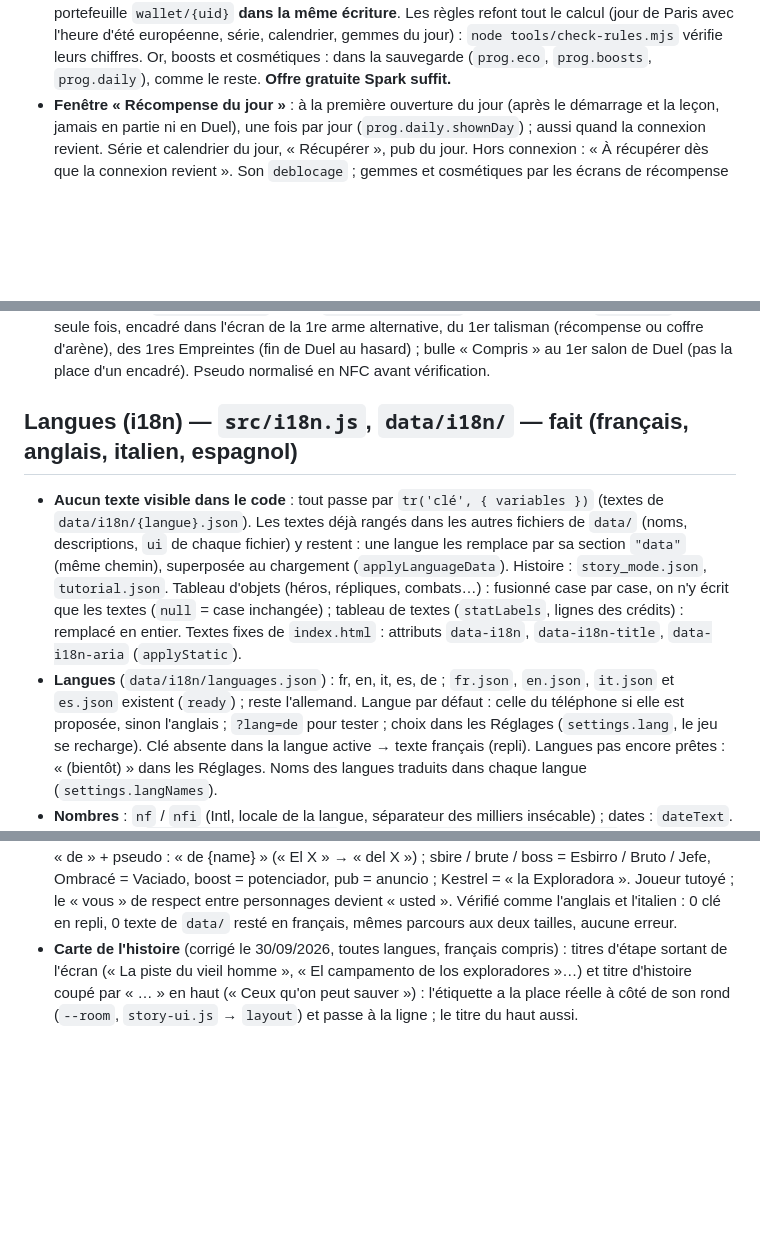
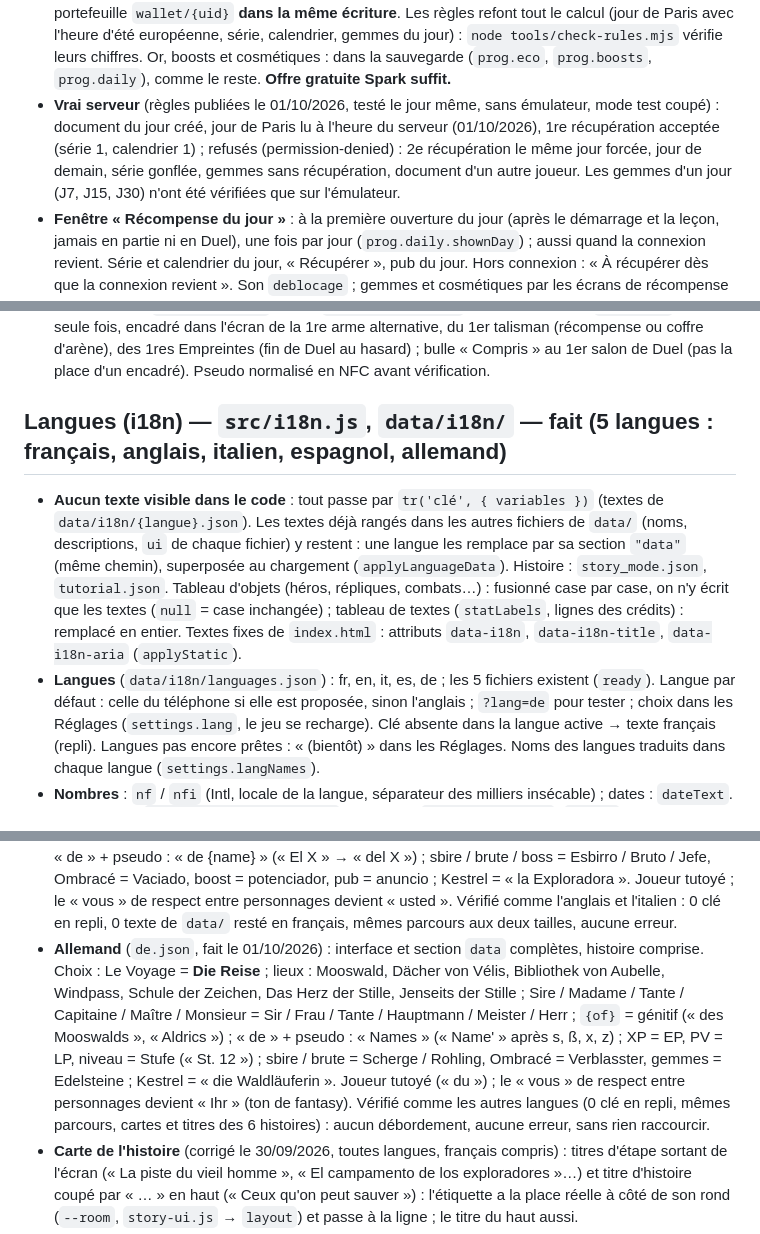
Before and after one commit to Cronos2A/trois-signes, a Markdown page: CLAUDE.md, 3 parts joined by grey strips. Rendered like a GitHub page; blank space fills up the shorter version.

Commit message:
Allemand vérifié ; récompenses de connexion testées sur le vrai serveur ; CLAUDE.md et à faire.md à jour
Co-Authored-By: Claude Opus 5.5 <noreply@anthropic.com>
Claude-Session: https://claude.ai/code/session_01M5Vd8KpNoErxL5k1Kie7k2

```diff
--- a/CLAUDE.md
+++ b/CLAUDE.md
@@ -205,6 +205,10 @@ elle ne se recharge pas pendant une super. Bouton rond en bas à droite (l'appui
   un seul crédit), gemmes versées au portefeuille `wallet/{uid}` **dans la même écriture**. Les règles refont tout le calcul (jour de Paris
   avec l'heure d'été européenne, série, calendrier, gemmes du jour) : `node tools/check-rules.mjs` vérifie leurs chiffres.
   Or, boosts et cosmétiques : dans la sauvegarde (`prog.eco`, `prog.boosts`, `prog.daily`), comme le reste. **Offre gratuite Spark suffit.**
+- **Vrai serveur** (règles publiées le 01/10/2026, testé le jour même, sans émulateur, mode test coupé) : document du jour créé, jour de Paris
+  lu à l'heure du serveur (01/10/2026), 1re récupération acceptée (série 1, calendrier 1) ; refusés (permission-denied) : 2e récupération le même
+  jour forcée, jour de demain, série gonflée, gemmes sans récupération, document d'un autre joueur. Les gemmes d'un jour (J7, J15, J30)
+  n'ont été vérifiées que sur l'émulateur.
 - **Fenêtre « Récompense du jour »** : à la première ouverture du jour (après le démarrage et la leçon, jamais en partie ni en Duel),
   une fois par jour (`prog.daily.shownDay`) ; aussi quand la connexion revient. Série et calendrier du jour, « Récupérer », pub du jour.
   Hors connexion : « À récupérer dès que la connexion revient ». Son `deblocage` ; gemmes et cosmétiques par les écrans de récompense
@@ -440,14 +444,14 @@ elle ne se recharge pas pendant une super. Bouton rond en bas à droite (l'appui
   de la 1re arme alternative, du 1er talisman (récompense ou coffre d'arène), des 1res Empreintes (fin de Duel au hasard) ;
   bulle « Compris » au 1er salon de Duel (pas la place d'un encadré). Pseudo normalisé en NFC avant vérification.
 
-## Langues (i18n) — `src/i18n.js`, `data/i18n/` — **fait (français, anglais, italien, espagnol)**
+## Langues (i18n) — `src/i18n.js`, `data/i18n/` — **fait (5 langues : français, anglais, italien, espagnol, allemand)**
 - **Aucun texte visible dans le code** : tout passe par `tr('clé', { variables })` (textes de `data/i18n/{langue}.json`).
   Les textes déjà rangés dans les autres fichiers de `data/` (noms, descriptions, `ui` de chaque fichier) y restent : une langue les
   remplace par sa section `"data"` (même chemin), superposée au chargement (`applyLanguageData`). Histoire : `story_mode.json`, `tutorial.json`.
   Tableau d'objets (héros, répliques, combats…) : fusionné case par case, on n'y écrit que les textes (`null` = case inchangée) ;
   tableau de textes (`statLabels`, lignes des crédits) : remplacé en entier.
   Textes fixes de `index.html` : attributs `data-i18n`, `data-i18n-title`, `data-i18n-aria` (`applyStatic`).
-- **Langues** (`data/i18n/languages.json`) : fr, en, it, es, de ; `fr.json`, `en.json`, `it.json` et `es.json` existent (`ready`) ; reste l'allemand. Langue par défaut : celle du téléphone si
+- **Langues** (`data/i18n/languages.json`) : fr, en, it, es, de ; les 5 fichiers existent (`ready`). Langue par défaut : celle du téléphone si
   elle est proposée, sinon l'anglais ; `?lang=de` pour tester ; choix dans les Réglages (`settings.lang`, le jeu se recharge).
   Clé absente dans la langue active → texte français (repli). Langues pas encore prêtes : « (bientôt) » dans les Réglages.
   Noms des langues traduits dans chaque langue (`settings.langNames`).
@@ -480,6 +484,13 @@ elle ne se recharge pas pendant une super. Bouton rond en bas à droite (l'appui
   Señor ; « de » + pseudo : « de {name} » (« El X » → « del X ») ; sbire / brute / boss = Esbirro / Bruto / Jefe, Ombracé = Vaciado, boost = potenciador,
   pub = anuncio ; Kestrel = « la Exploradora ». Joueur tutoyé ; le « vous » de respect entre personnages devient « usted ».
   Vérifié comme l'anglais et l'italien : 0 clé en repli, 0 texte de `data/` resté en français, mêmes parcours aux deux tailles, aucune erreur.
+- **Allemand** (`de.json`, fait le 01/10/2026) : interface et section `data` complètes, histoire comprise. Choix : Le Voyage = **Die Reise** ;
+  lieux : Mooswald, Dächer von Vélis, Bibliothek von Aubelle, Windpass, Schule der Zeichen, Das Herz der Stille, Jenseits der Stille ;
+  Sire / Madame / Tante / Capitaine / Maître / Monsieur = Sir / Frau / Tante / Hauptmann / Meister / Herr ; `{of}` = génitif (« des Mooswalds »,
+  « Aldrics ») ; « de » + pseudo : « Names » (« Name' » après s, ß, x, z) ; XP = EP, PV = LP, niveau = Stufe (« St. 12 ») ; sbire / brute = Scherge /
+  Rohling, Ombracé = Verblasster, gemmes = Edelsteine ; Kestrel = « die Waldläuferin ». Joueur tutoyé (« du ») ; le « vous » de respect entre
+  personnages devient « Ihr » (ton de fantasy). Vérifié comme les autres langues (0 clé en repli, mêmes parcours, cartes et titres des 6 histoires) :
+  aucun débordement, aucune erreur, sans rien raccourcir.
 - **Carte de l'histoire** (corrigé le 30/09/2026, toutes langues, français compris) : titres d'étape sortant de l'écran (« La piste du vieil
   homme », « El campamento de los exploradores »…) et titre d'histoire coupé par « … » en haut (« Ceux qu'on peut sauver ») : l'étiquette a la
   place réelle à côté de son rond (`--room`, `story-ui.js` → `layout`) et passe à la ligne ; le titre du haut aussi.
```
Also changed, not shown: other parts of CLAUDE.md (+1 -1 lines), à faire.md (+6 -2 lines).
